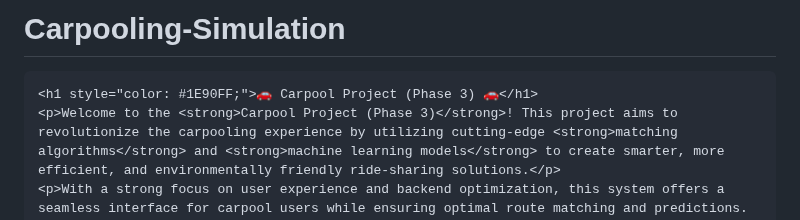
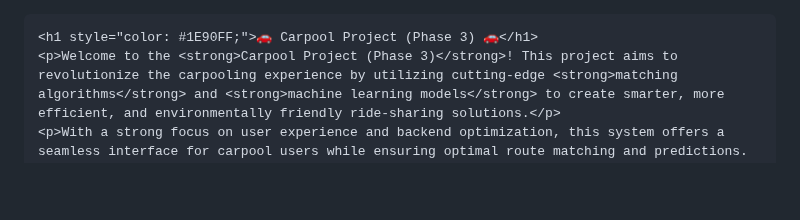
Before and after one commit to Mohammed-Saqhib/Carpooling-Simulation, a Markdown page: README.md, the part around the change. GitHub-like rendering; blank space fills up the shorter version.

```diff
--- a/README.md
+++ b/README.md
@@ -1,4 +1,3 @@
-# Carpooling-Simulation
 <!DOCTYPE html>
 <html lang="en">
 <head>
```
